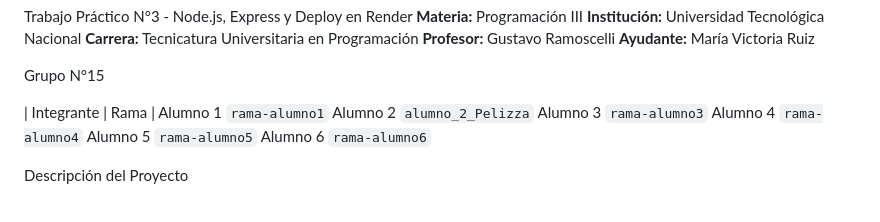
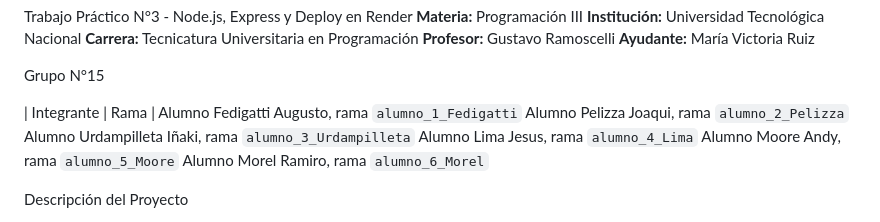
Before and after one commit to Agusfedredhunter/Biblioteca, a Markdown page: README.md, the part around the change. GitHub-like rendering.

```diff
--- a/README.md
+++ b/README.md
@@ -11,12 +11,12 @@ Trabajo Práctico N°3 - Node.js, Express y Deploy en Render
 Grupo N°15
 
 | Integrante | Rama |
- Alumno 1  `rama-alumno1`
- Alumno 2  `alumno_2_Pelizza`
- Alumno 3  `rama-alumno3`
- Alumno 4  `rama-alumno4`
- Alumno 5  `rama-alumno5`
- Alumno 6  `rama-alumno6`
+ Alumno Fedigatti Augusto, rama `alumno_1_Fedigatti`
+ Alumno Pelizza Joaqui, rama `alumno_2_Pelizza`
+ Alumno Urdampilleta Iñaki, rama `alumno_3_Urdampilleta`
+ Alumno Lima Jesus, rama `alumno_4_Lima`
+ Alumno Moore Andy, rama `alumno_5_Moore`
+ Alumno Morel Ramiro, rama  `alumno_6_Morel`
 
 
 Descripción del Proyecto
```
